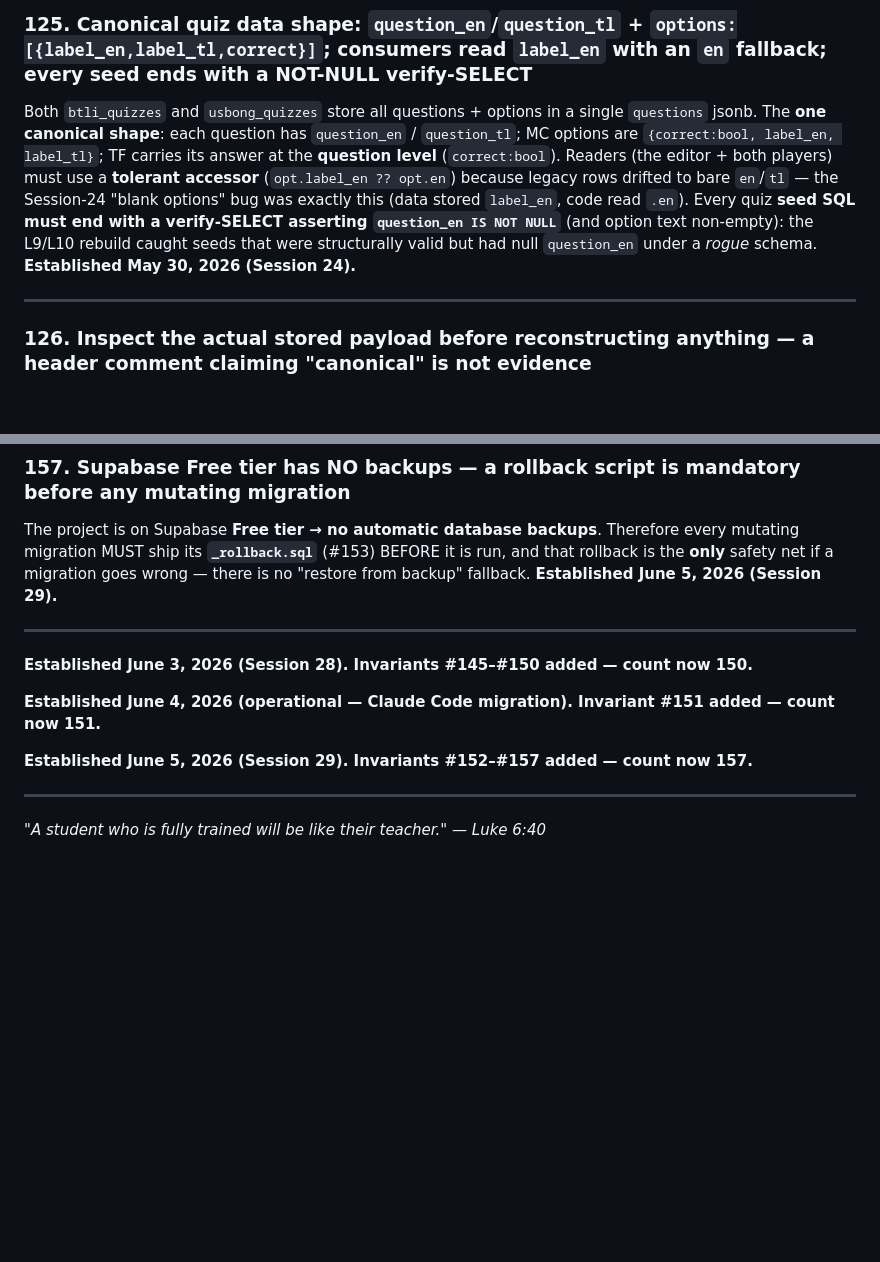
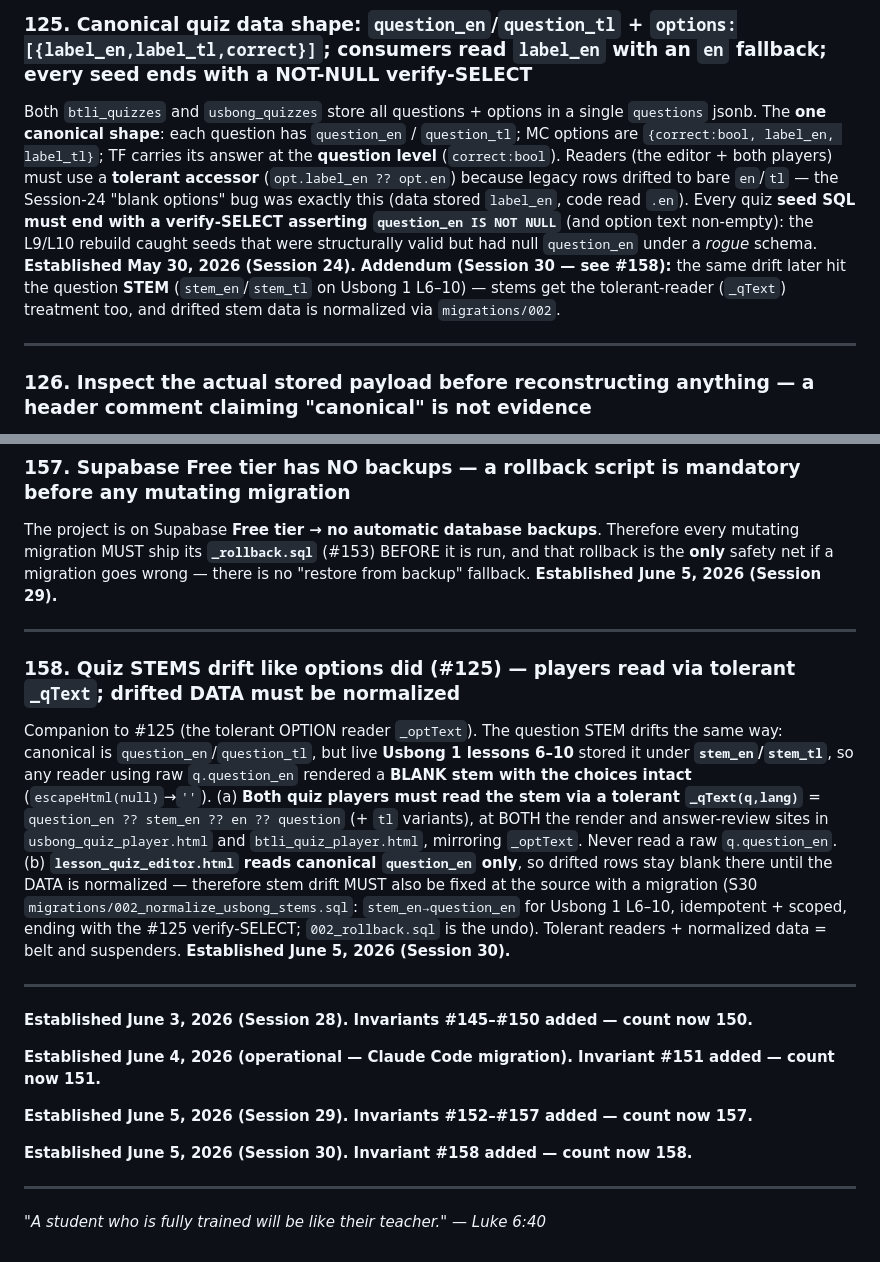
Before and after one commit to gejable1/multiply, a Markdown page: MULTIPLY_INVARIANTS.md, 2 parts joined by grey strips. Drawn GitHub-style; blank space fills up the shorter version.

```diff
--- a/MULTIPLY_INVARIANTS.md
+++ b/MULTIPLY_INVARIANTS.md
@@ -1756,7 +1756,7 @@ When revising any assessment, strip **all** church-specific references (e.g. "Ro
 
 ### **125. Canonical quiz data shape: `question_en`/`question_tl` + `options:[{label_en,label_tl,correct}]`; consumers read `label_en` with an `en` fallback; every seed ends with a NOT-NULL verify-SELECT**
 
-Both `btli_quizzes` and `usbong_quizzes` store all questions + options in a single `questions` jsonb. The **one canonical shape**: each question has `question_en` / `question_tl`; MC options are `{correct:bool, label_en, label_tl}`; TF carries its answer at the **question level** (`correct:bool`). Readers (the editor + both players) must use a **tolerant accessor** (`opt.label_en ?? opt.en`) because legacy rows drifted to bare `en`/`tl` — the Session-24 "blank options" bug was exactly this (data stored `label_en`, code read `.en`). Every quiz **seed SQL must end with a verify-SELECT asserting `question_en IS NOT NULL`** (and option text non-empty): the L9/L10 rebuild caught seeds that were structurally valid but had null `question_en` under a *rogue* schema. **Established May 30, 2026 (Session 24).**
+Both `btli_quizzes` and `usbong_quizzes` store all questions + options in a single `questions` jsonb. The **one canonical shape**: each question has `question_en` / `question_tl`; MC options are `{correct:bool, label_en, label_tl}`; TF carries its answer at the **question level** (`correct:bool`). Readers (the editor + both players) must use a **tolerant accessor** (`opt.label_en ?? opt.en`) because legacy rows drifted to bare `en`/`tl` — the Session-24 "blank options" bug was exactly this (data stored `label_en`, code read `.en`). Every quiz **seed SQL must end with a verify-SELECT asserting `question_en IS NOT NULL`** (and option text non-empty): the L9/L10 rebuild caught seeds that were structurally valid but had null `question_en` under a *rogue* schema. **Established May 30, 2026 (Session 24).** **Addendum (Session 30 — see #158):** the same drift later hit the question **STEM** (`stem_en`/`stem_tl` on Usbong 1 L6–10) — stems get the tolerant-reader (`_qText`) treatment too, and drifted stem data is normalized via `migrations/002`.
 
 ---
 
@@ -1968,12 +1968,20 @@ The project is on Supabase **Free tier → no automatic database backups**. Ther
 
 ---
 
+### **158. Quiz STEMS drift like options did (#125) — players read via tolerant `_qText`; drifted DATA must be normalized**
+
+Companion to #125 (the tolerant OPTION reader `_optText`). The question STEM drifts the same way: canonical is `question_en`/`question_tl`, but live **Usbong 1 lessons 6–10** stored it under **`stem_en`/`stem_tl`**, so any reader using raw `q.question_en` rendered a **BLANK stem with the choices intact** (`escapeHtml(null)`→`''`). (a) **Both quiz players must read the stem via a tolerant `_qText(q,lang)`** = `question_en ?? stem_en ?? en ?? question` (+ `tl` variants), at BOTH the render and answer-review sites in `usbong_quiz_player.html` and `btli_quiz_player.html`, mirroring `_optText`. Never read a raw `q.question_en`. (b) **`lesson_quiz_editor.html` reads canonical `question_en` only**, so drifted rows stay blank there until the DATA is normalized — therefore stem drift MUST also be fixed at the source with a migration (S30 `migrations/002_normalize_usbong_stems.sql`: `stem_en→question_en` for Usbong 1 L6–10, idempotent + scoped, ending with the #125 verify-SELECT; `002_rollback.sql` is the undo). Tolerant readers + normalized data = belt and suspenders. **Established June 5, 2026 (Session 30).**
+
+---
+
 **Established June 3, 2026 (Session 28). Invariants #145–#150 added — count now 150.**
 
 **Established June 4, 2026 (operational — Claude Code migration). Invariant #151 added — count now 151.**
 
 **Established June 5, 2026 (Session 29). Invariants #152–#157 added — count now 157.**
 
+**Established June 5, 2026 (Session 30). Invariant #158 added — count now 158.**
+
 ---
 
 *"A student who is fully trained will be like their teacher." — Luke 6:40*
```
Also changed, not shown: HANDOFF.md (+18 -2 lines).
